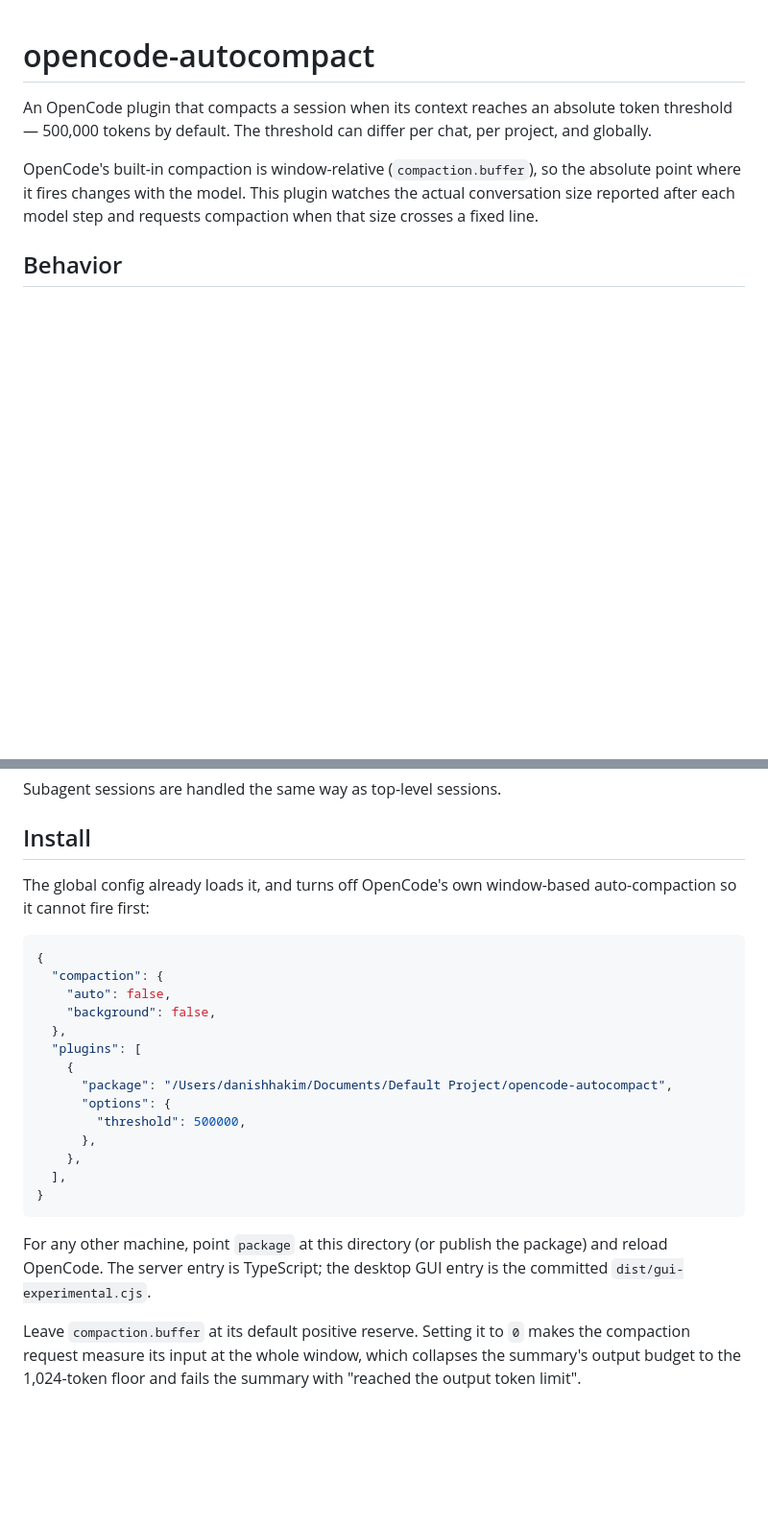
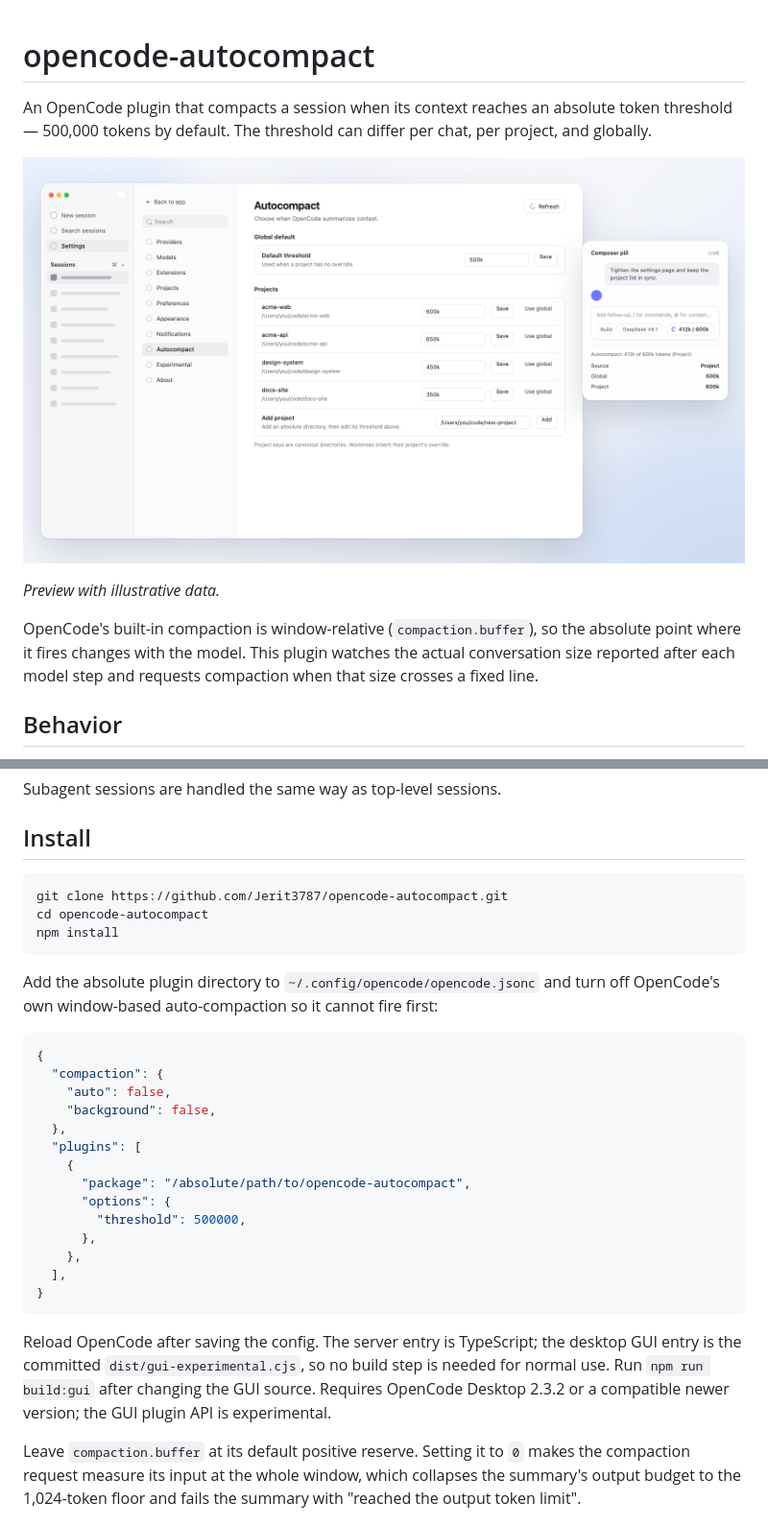
Before and after one commit to Jerit3787/opencode-autocompact, a Markdown page: README.md, 2 parts joined by grey strips. Shown at 96% size. GitHub-like rendering; pictures changed too: docs/screenshots/preview.png (added); blank space fills up the shorter version.

Commit message:
docs: add preview and public install instructions

````diff
--- a/README.md
+++ b/README.md
@@ -3,6 +3,10 @@
 An OpenCode plugin that compacts a session when its context reaches an absolute
 token threshold — 500,000 tokens by default. The threshold can differ per chat,
 per project, and globally.
+
+![Autocompact settings and composer pill](docs/screenshots/preview.png)
+
+*Preview with illustrative data.*
 
 OpenCode's built-in compaction is window-relative (`compaction.buffer`), so the
 absolute point where it fires changes with the model. This plugin watches the
@@ -31,8 +35,14 @@ Subagent sessions are handled the same way as top-level sessions.
 
 ## Install
 
-The global config already loads it, and turns off OpenCode's own window-based
-auto-compaction so it cannot fire first:
+```sh
+git clone https://github.com/Jerit3787/opencode-autocompact.git
+cd opencode-autocompact
+npm install
+```
+
+Add the absolute plugin directory to `~/.config/opencode/opencode.jsonc` and
+turn off OpenCode's own window-based auto-compaction so it cannot fire first:
 
 ```jsonc title="~/.config/opencode/opencode.jsonc"
 {
@@ -42,7 +52,7 @@ auto-compaction so it cannot fire first:
   },
   "plugins": [
     {
-      "package": "/Users/danishhakim/Documents/Default Project/opencode-autocompact",
+      "package": "/absolute/path/to/opencode-autocompact",
       "options": {
         "threshold": 500000,
       },
@@ -51,9 +61,11 @@ auto-compaction so it cannot fire first:
 }
 ```
 
-For any other machine, point `package` at this directory (or publish the
-package) and reload OpenCode. The server entry is TypeScript; the desktop GUI
-entry is the committed `dist/gui-experimental.cjs`.
+Reload OpenCode after saving the config. The server entry is TypeScript; the
+desktop GUI entry is the committed `dist/gui-experimental.cjs`, so no build step
+is needed for normal use. Run `npm run build:gui` after changing the GUI source.
+Requires OpenCode Desktop 2.3.2 or a compatible newer version; the GUI plugin
+API is experimental.
 
 Leave `compaction.buffer` at its default positive reserve. Setting it to `0`
 makes the compaction request measure its input at the whole window, which
````
Also changed, not shown: 2 other files.
